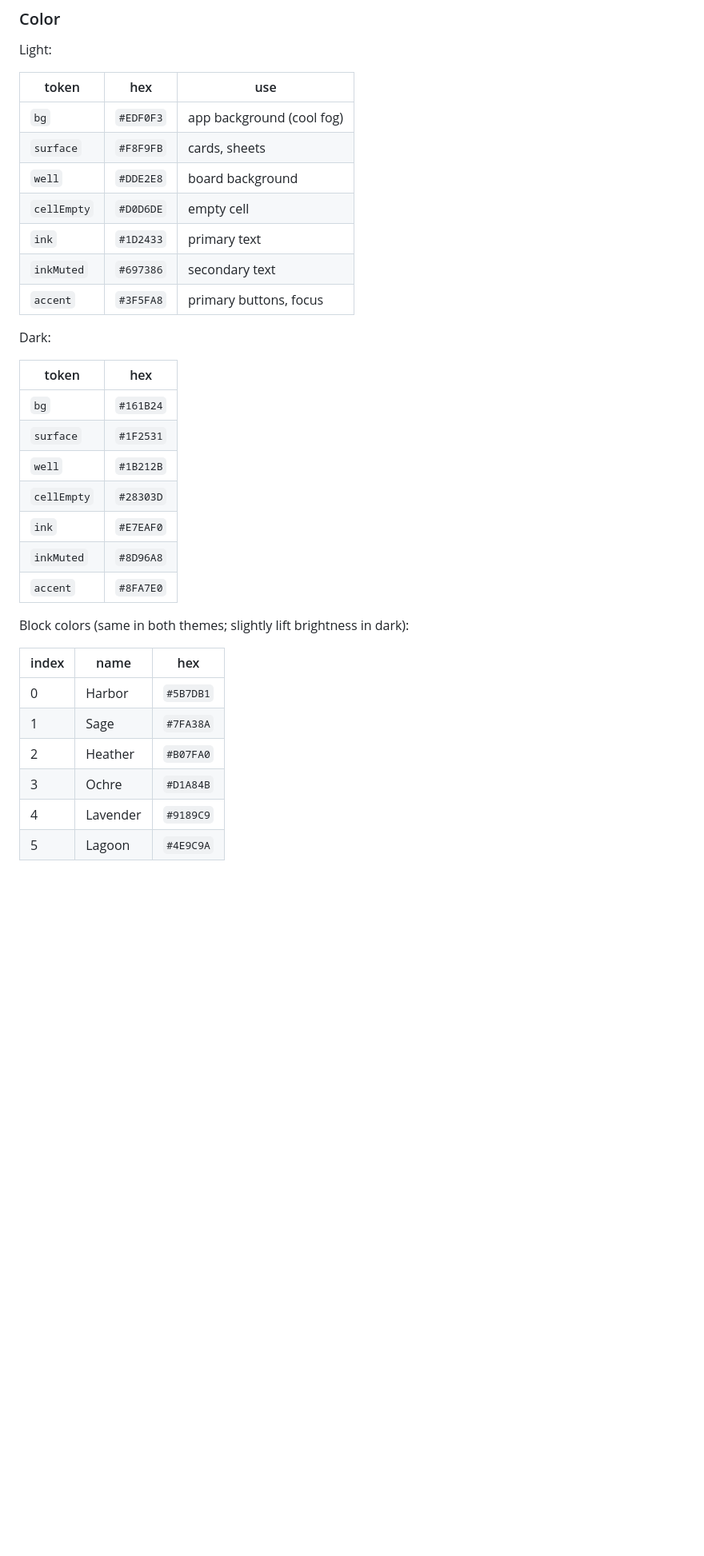
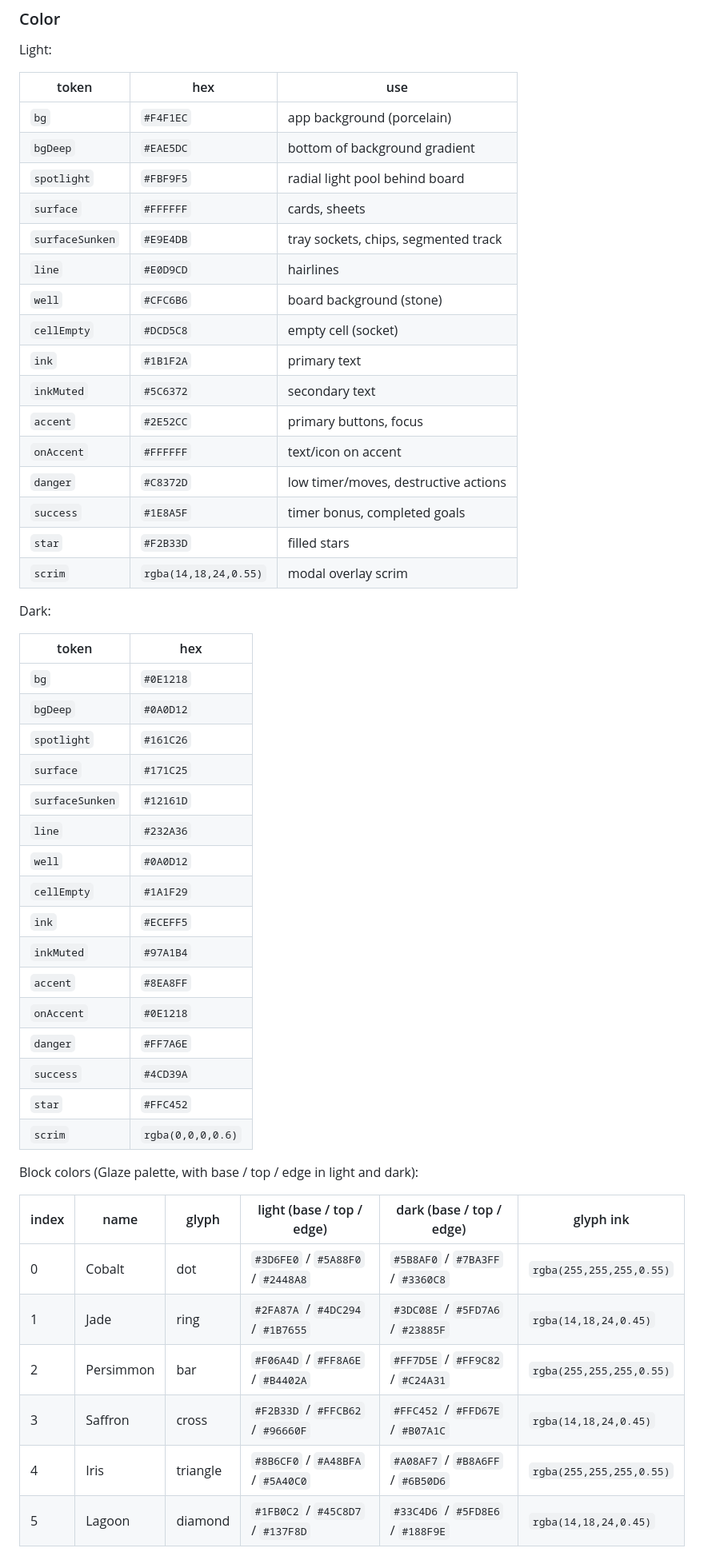
Before and after one commit to DhrubaDC1/gridly, a Markdown page: AGENTS.md, the part around one of its changes. Shown at 80% size. GitHub-like rendering; blank space fills up the shorter version.

Commit message:
queue: ui-amend-agents

```diff
--- a/AGENTS.md
+++ b/AGENTS.md
@@ -373,34 +379,52 @@ Light:
 
 | token | hex | use |
 |---|---|---|
-| `bg` | `#EDF0F3` | app background (cool fog) |
-| `surface` | `#F8F9FB` | cards, sheets |
-| `well` | `#DDE2E8` | board background |
-| `cellEmpty` | `#D0D6DE` | empty cell |
-| `ink` | `#1D2433` | primary text |
-| `inkMuted` | `#697386` | secondary text |
-| `accent` | `#3F5FA8` | primary buttons, focus |
+| `bg` | `#F4F1EC` | app background (porcelain) |
+| `bgDeep` | `#EAE5DC` | bottom of background gradient |
+| `spotlight` | `#FBF9F5` | radial light pool behind board |
+| `surface` | `#FFFFFF` | cards, sheets |
+| `surfaceSunken` | `#E9E4DB` | tray sockets, chips, segmented track |
+| `line` | `#E0D9CD` | hairlines |
+| `well` | `#CFC6B6` | board background (stone) |
+| `cellEmpty` | `#DCD5C8` | empty cell (socket) |
+| `ink` | `#1B1F2A` | primary text |
+| `inkMuted` | `#5C6372` | secondary text |
+| `accent` | `#2E52CC` | primary buttons, focus |
+| `onAccent` | `#FFFFFF` | text/icon on accent |
+| `danger` | `#C8372D` | low timer/moves, destructive actions |
+| `success` | `#1E8A5F` | timer bonus, completed goals |
+| `star` | `#F2B33D` | filled stars |
+| `scrim` | `rgba(14,18,24,0.55)` | modal overlay scrim |
 
 Dark:
 
 | token | hex |
 |---|---|
-| `bg` | `#161B24` |
-| `surface` | `#1F2531` |
-| `well` | `#1B212B` |
-| `cellEmpty` | `#28303D` |
-| `ink` | `#E7EAF0` |
-| `inkMuted` | `#8D96A8` |
-| `accent` | `#8FA7E0` |
+| `bg` | `#0E1218` |
+| `bgDeep` | `#0A0D12` |
+| `spotlight` | `#161C26` |
+| `surface` | `#171C25` |
+| `surfaceSunken` | `#12161D` |
+| `line` | `#232A36` |
+| `well` | `#0A0D12` |
+| `cellEmpty` | `#1A1F29` |
+| `ink` | `#ECEFF5` |
+| `inkMuted` | `#97A1B4` |
+| `accent` | `#8EA8FF` |
+| `onAccent` | `#0E1218` |
+| `danger` | `#FF7A6E` |
+| `success` | `#4CD39A` |
+| `star` | `#FFC452` |
+| `scrim` | `rgba(0,0,0,0.6)` |
 
-Block colors (same in both themes; slightly lift brightness in dark):
+Block colors (Glaze palette, with base / top / edge in light and dark):
 
-| index | name | hex |
-|---|---|---|
-| 0 | Harbor | `#5B7DB1` |
-| 1 | Sage | `#7FA38A` |
-| 2 | Heather | `#B07FA0` |
-| 3 | Ochre | `#D1A84B` |
-| 4 | Lavender | `#9189C9` |
-| 5 | Lagoon | `#4E9C9A` |
+| index | name | glyph | light (base / top / edge) | dark (base / top / edge) | glyph ink |
+|---|---|---|---|---|---|
+| 0 | Cobalt | dot | `#3D6FE0` / `#5A88F0` / `#2448A8` | `#5B8AF0` / `#7BA3FF` / `#3360C8` | `rgba(255,255,255,0.55)` |
+| 1 | Jade | ring | `#2FA87A` / `#4DC294` / `#1B7655` | `#3DC08E` / `#5FD7A6` / `#23885F` | `rgba(14,18,24,0.45)` |
+| 2 | Persimmon | bar | `#F06A4D` / `#FF8A6E` / `#B4402A` | `#FF7D5E` / `#FF9C82` / `#C24A31` | `rgba(255,255,255,0.55)` |
+| 3 | Saffron | cross | `#F2B33D` / `#FFCB62` / `#96660F` | `#FFC452` / `#FFD67E` / `#B07A1C` | `rgba(14,18,24,0.45)` |
+| 4 | Iris | triangle | `#8B6CF0` / `#A48BFA` / `#5A40C0` | `#A08AF7` / `#B8A6FF` / `#6B50D6` | `rgba(255,255,255,0.55)` |
+| 5 | Lagoon | diamond | `#1FB0C2` / `#45C8D7` / `#137F8D` | `#33C4D6` / `#5FD8E6` / `#188F9E` | `rgba(14,18,24,0.45)` |
 
```
Also changed, not shown: other parts of AGENTS.md (+21 -7 lines).
